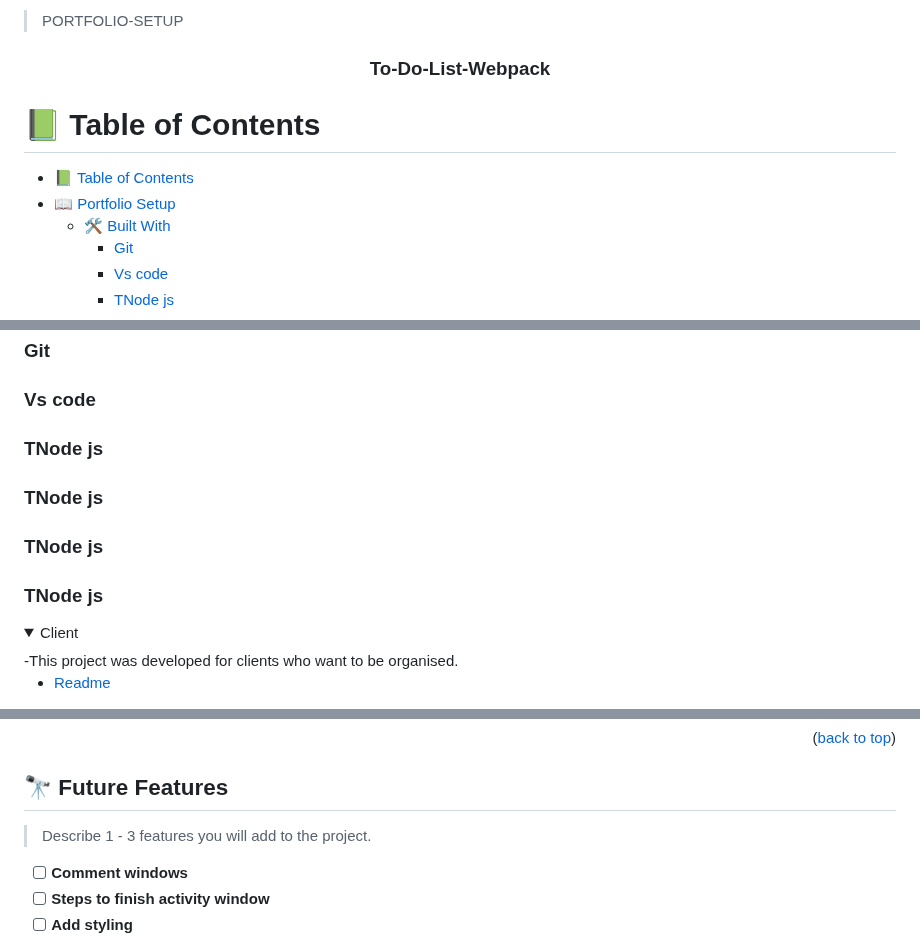
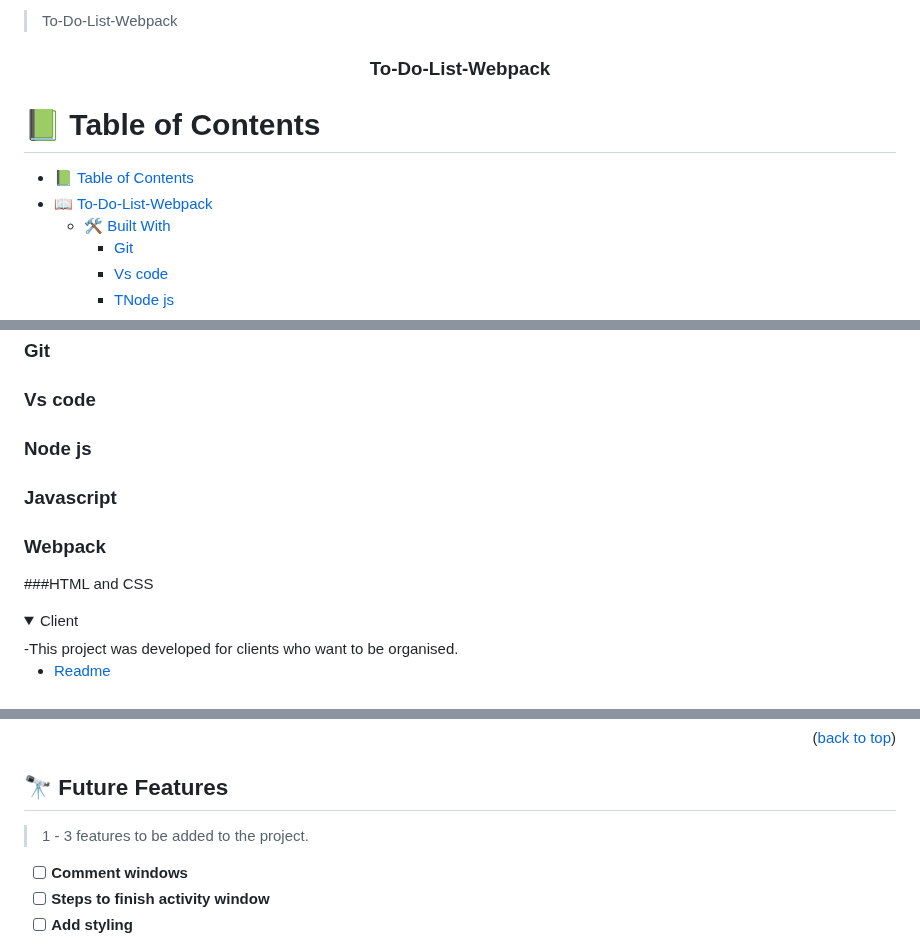
Before and after one commit to ikoote1/To-Do-List-with-Webpack, a Markdown page: README.md, 3 parts joined by grey strips. Rendered like a GitHub page; folded sections open.

```diff
--- a/README.md
+++ b/README.md
@@ -1,5 +1,5 @@
 <a name="To-Do-List-Webpack"></a>
->PORTFOLIO-SETUP
+>To-Do-List-Webpack
 
 <div align="center">
 
@@ -12,7 +12,7 @@
 # 📗 Table of Contents
 
 - [📗 Table of Contents](#-table-of-contents)
-- [📖 Portfolio Setup ](#-portfolio-setup-)
+- [📖 To-Do-List-Webpack ](#-To-Do-List-Webpack-)
   - [🛠 Built With ](#-built-with-)
     - [Git ](#git-)
     - [Vs code](#vs-code)
@@ -47,10 +47,10 @@
 
 ### Git <a name="Git"></a>
 ### Vs code<a name="Vs code"></a>
-### TNode js <a name="Node js"></a>
-### TNode js <a name="Javascript"></a>
-### TNode js <a name="Webpack"></a>
-### TNode js <a name="HTML and CSS"></a>
+### Node js <a name="Node js"></a>
+### Javascript <a name="Javascript"></a>
+### Webpack <a name="Webpack"></a>
+###HTML and CSS <a name="HTML and CSS"></a>
 
 <details>
   <summary>Client</summary>
@@ -161,7 +161,7 @@ You can deploy this project using:
 
 ## 🔭 Future Features <a name="future-features"></a>
 
-> Describe 1 - 3 features you will add to the project.
+>  1 - 3 features to be added to the project.
 
 - [ ] **Comment windows**
 - [ ] **Steps to finish activity window**
```
